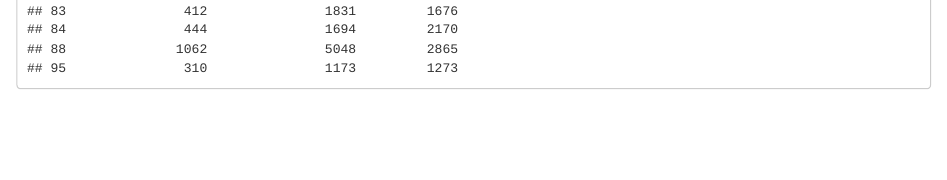
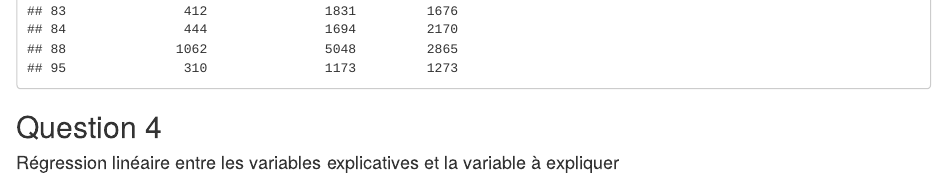
Before and after one commit to osbornn/projetTND, an R Markdown document (projet.Rmd): the page in a window 1100 px wide, from 13560 px down. Rendered offline with R 4.5, knitr and Pandoc, with nearby package versions; code that draws random numbers runs with fixed seeds of ours; some code elsewhere in the file could not run offline; common packages that the code uses without loading them are loaded.

Commit message:
Continuo dell'esercizio 3 e inizio 4

````diff
--- a/projet.Rmd
+++ b/projet.Rmd
@@ -145,3 +145,12 @@ sous.jeu.1
 sous.jeu.2
 
 ```
+
+
+## Question 4
+
+#### Régression linéaire entre les variables explicatives et la variable à expliquer
+```{r partie2.4}
+
+
+```
````
Also changed, not shown: projet.html.
